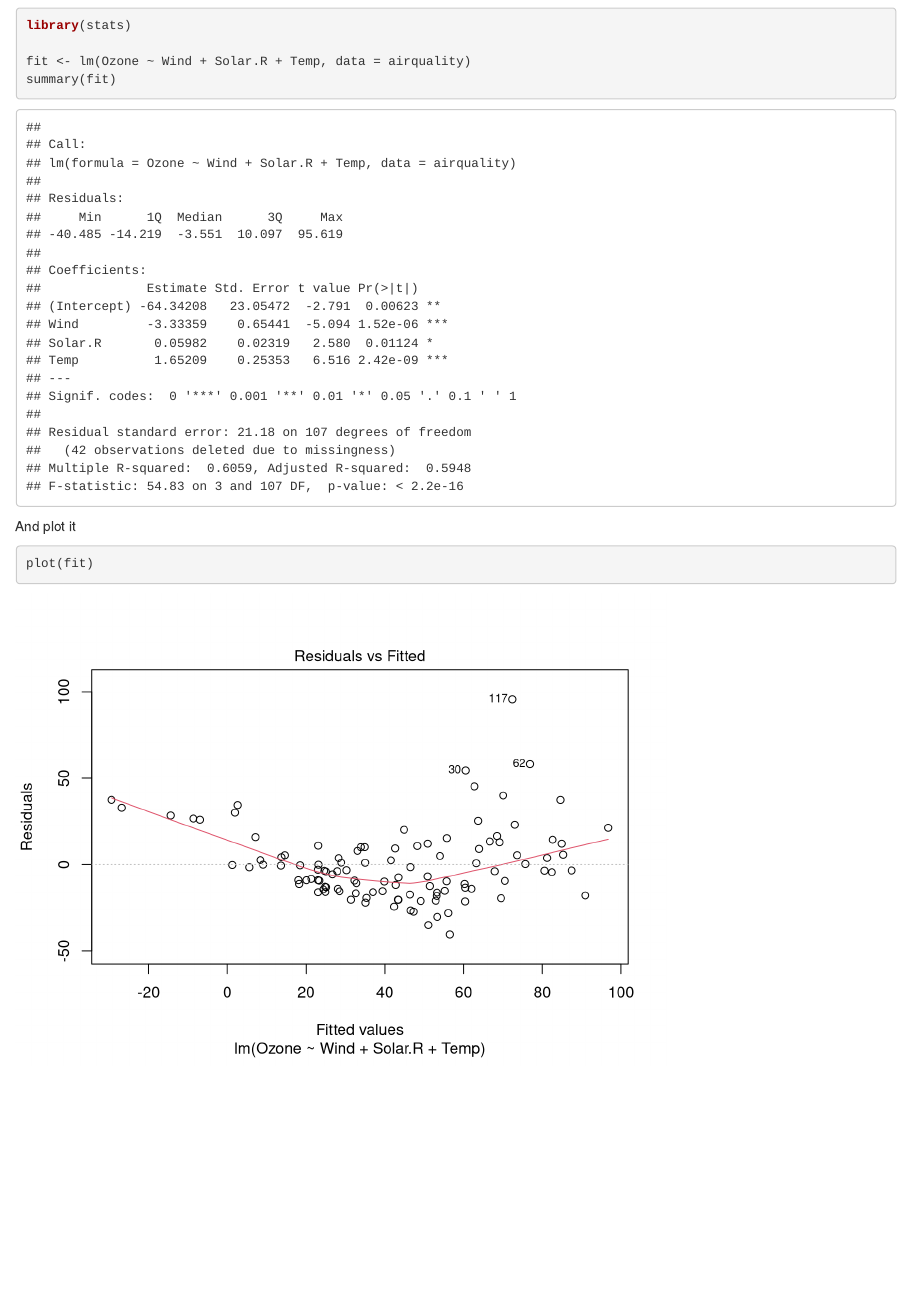
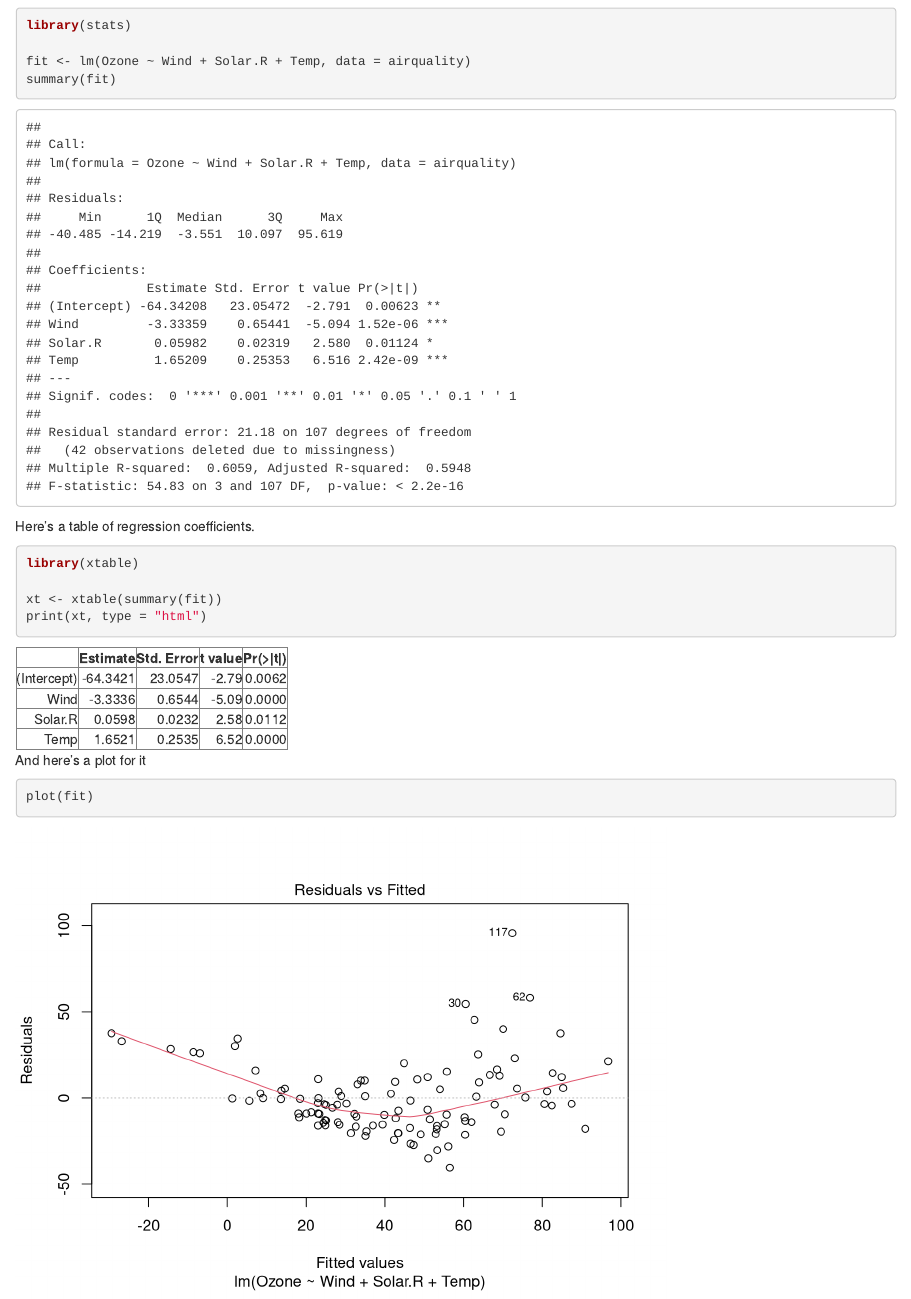
Before and after one commit to prebrov/repdata, an R Markdown document (week2.Rmd): the page in a window 1100 px wide, from 1180 px down. Rendered offline with R 4.5, knitr and Pandoc, with nearby package versions; code that draws random numbers runs with fixed seeds of ours.

Commit message:
xtable demo added

````diff
--- a/week2.Rmd
+++ b/week2.Rmd
@@ -31,18 +31,30 @@ plot(airquality)
 
 Add up a regression model of ozone on wind, solar radiation and temperature
 
-```{r}
+```{r fitmodel}
 library(stats)
 
 fit <- lm(Ozone ~ Wind + Solar.R + Temp, data = airquality)
 summary(fit)
 ```
 
-And plot it
+Here's a table of regression coefficients.
+
+```{r showtable, results="asis"}
+library(xtable)
+
+xt <- xtable(summary(fit))
+print(xt, type = "html")
+```
+
+
+And here's a plot for it
 
 ```{r}
 plot(fit)
 ```
+
+
 
 
 ## Some more playing around
````
Also changed, not shown: week2.html.
